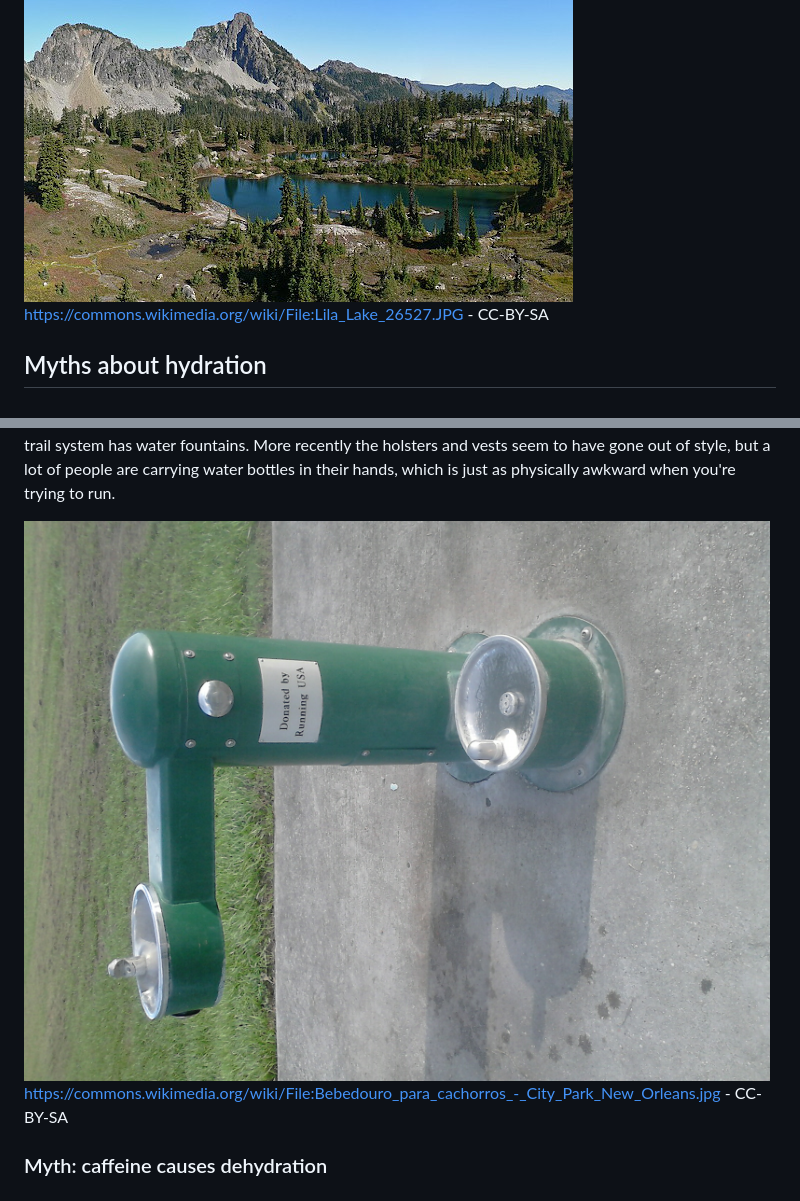
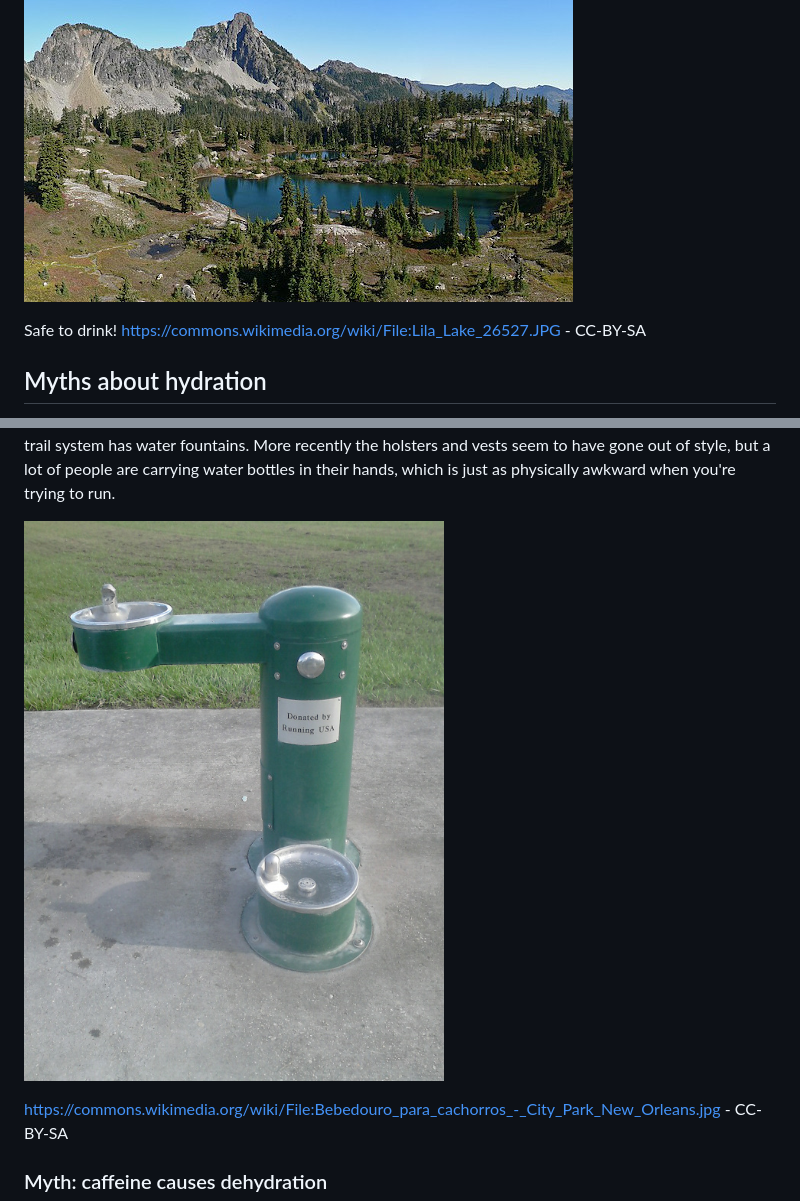
Before and after one commit to bcrowell/bcrowell.github.io, a Markdown page: drinking_water/index.md, 2 parts joined by grey strips. Drawn GitHub-style; pictures changed too: drinking_water/fountain.jpg.

Commit message:
tweaks

```diff
--- a/drinking_water/index.md
+++ b/drinking_water/index.md
@@ -5,6 +5,8 @@ This article discusses some of the popular mythology surrounding hydration and
 drinking water from wilderness sources, from the point of view of hikers and trail runners.
 
 ![picture of an alpine lake](alpine_lake.jpg)
+
+Safe to drink!
 https://commons.wikimedia.org/wiki/File:Lila_Lake_26527.JPG - CC-BY-SA
 
 
@@ -44,6 +46,7 @@ but a lot of people are carrying water bottles in their hands, which is just as
 you're trying to run.
 
 ![picture of a public drinking fountain](fountain.jpg)
+
 https://commons.wikimedia.org/wiki/File:Bebedouro_para_cachorros_-_City_Park_New_Orleans.jpg - CC-BY-SA
 
 ### Myth: caffeine causes dehydration
```
